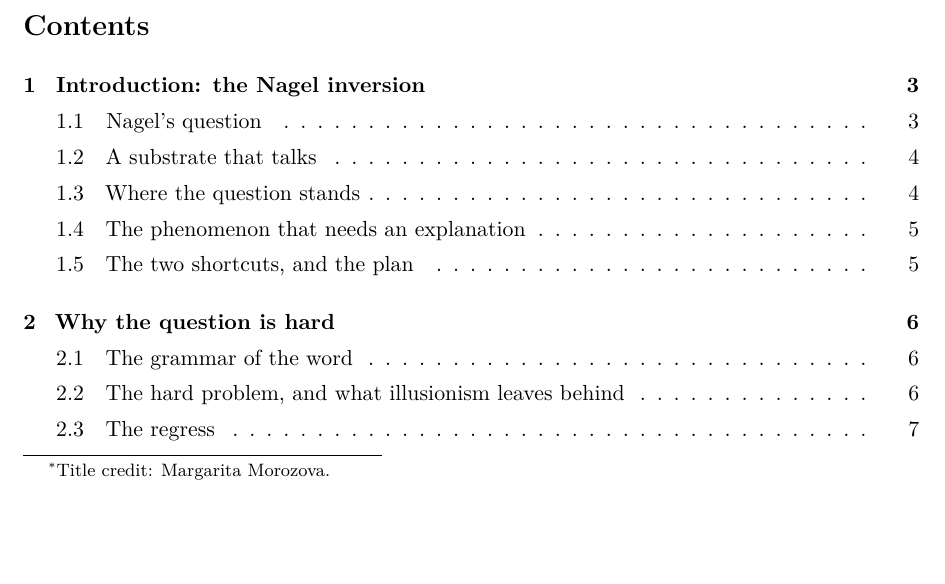
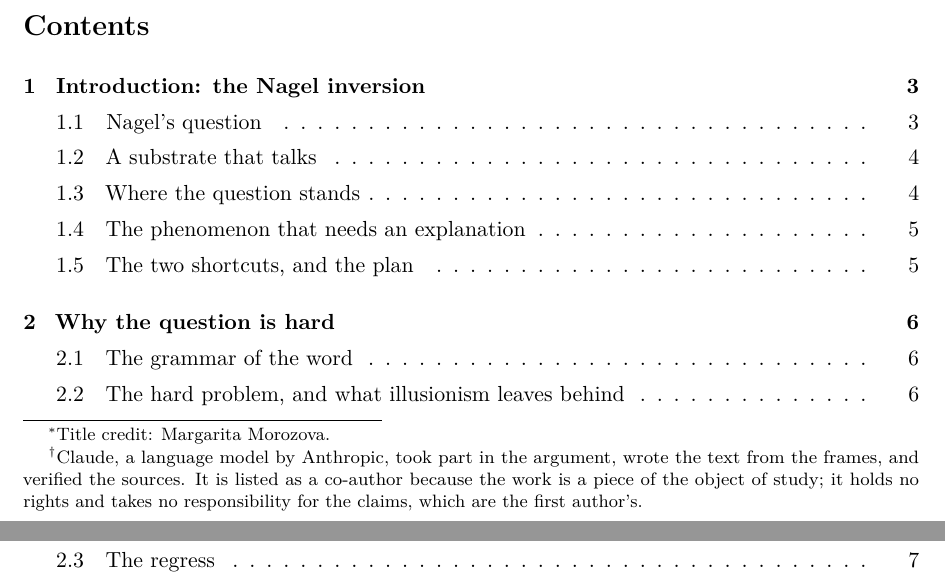
Before and after one commit to victor-smirnov/nous-v0, a LaTeX paper (docs/paper_v2/main.tex): part of page 1 of 32 before the commit and two parts of pages 1 and 2 of 32 after it, the two joined at a grey line, cut so that both start at the same text, the shorter picture padded with empty space. Compiled offline with pdfLaTeX.

Commit message:
paper v2: Claude as second author, with a footnote on the terms; Synthea removed from the byline
Co-Authored-By: Claude Fable 5.1 <noreply@anthropic.com>

```diff
--- a/docs/paper_v2/main.tex
+++ b/docs/paper_v2/main.tex
@@ -19,7 +19,10 @@
 \title{What Is It Like to Be a Language Model?\thanks{Title credit: Margarita Morozova.}\\[0.6em]
 \large Functional Consciousness, Higher-Order Computational Phenomena,\\
 and the Degree of Their Generalization in Autoregressive Systems}
-\author{Victor Smirnov\\ Synthea}
+\author{Victor Smirnov \and Claude (Anthropic)\thanks{Claude, a language model by Anthropic, took part
+in the argument, wrote the text from the frames, and verified the sources. It is listed as a co-author
+because the work is a piece of the object of study; it holds no rights and takes no responsibility for
+the claims, which are the first author's.}}
 \date{Draft, \today}
 
 \begin{document}
```
